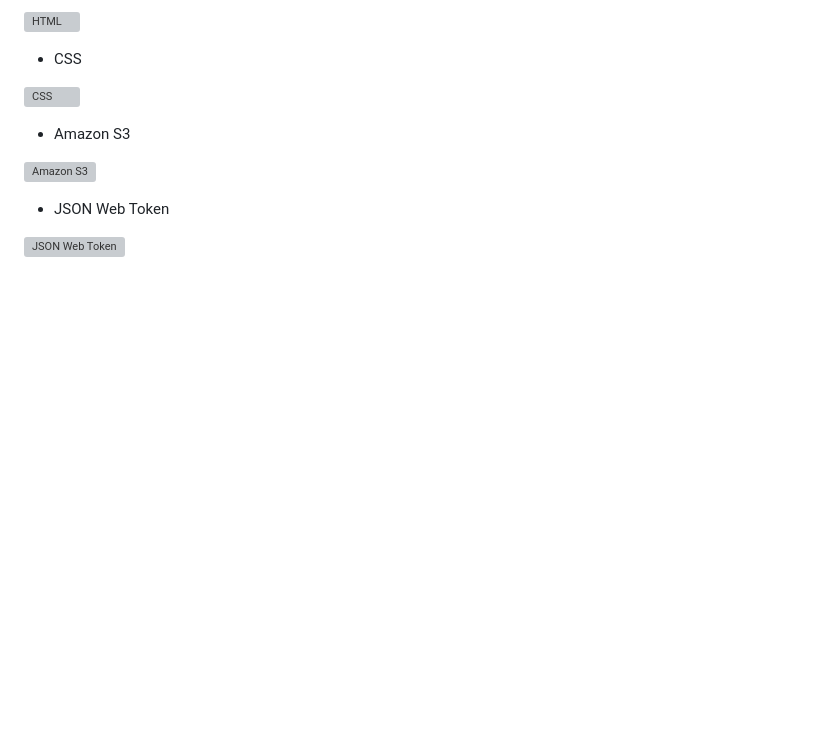
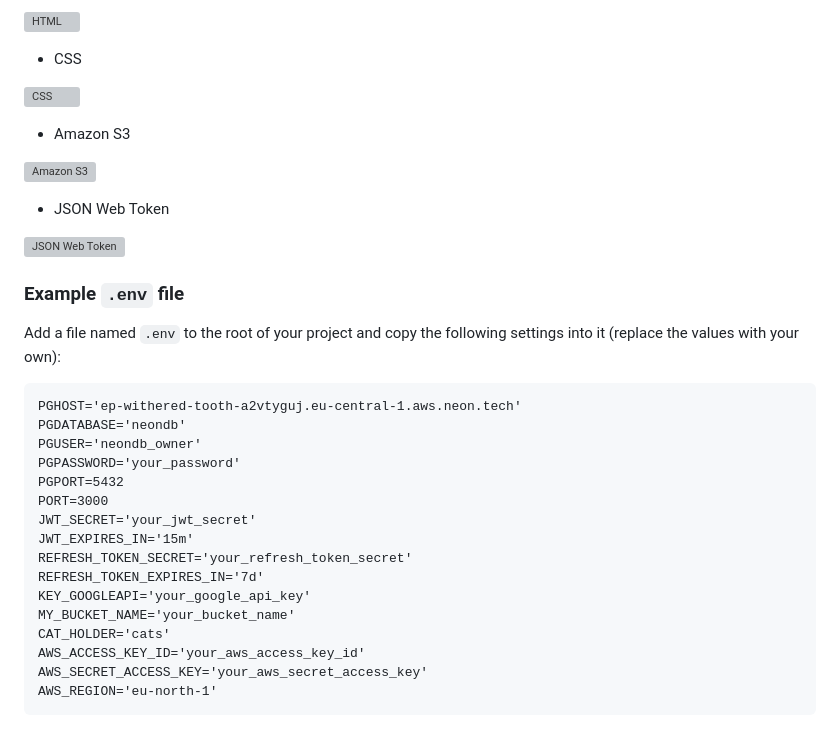
Before and after one commit to VladimirKomov/feline_friends, a Markdown page: README.md, the part around the change. Rendered like a GitHub page; blank space fills up the shorter version; grey boxes are pictures that could not be loaded.

Commit message:
Add .env file example to README

````diff
--- a/README.md
+++ b/README.md
@@ -65,3 +65,26 @@
 - JSON Web Token
 
 ![JSON Web Token](https://img.icons8.com/?size=100&id=rHpveptSuwDz&format=png&color=000000)
+
+### Example `.env` file
+
+Add a file named `.env` to the root of your project and copy the following settings into it (replace the values with your own):
+
+```dotenv
+PGHOST='ep-withered-tooth-a2vtyguj.eu-central-1.aws.neon.tech'
+PGDATABASE='neondb'
+PGUSER='neondb_owner'
+PGPASSWORD='your_password'
+PGPORT=5432
+PORT=3000
+JWT_SECRET='your_jwt_secret'
+JWT_EXPIRES_IN='15m'
+REFRESH_TOKEN_SECRET='your_refresh_token_secret'
+REFRESH_TOKEN_EXPIRES_IN='7d'
+KEY_GOOGLEAPI='your_google_api_key'
+MY_BUCKET_NAME='your_bucket_name'
+CAT_HOLDER='cats'
+AWS_ACCESS_KEY_ID='your_aws_access_key_id'
+AWS_SECRET_ACCESS_KEY='your_aws_secret_access_key'
+AWS_REGION='eu-north-1'
+```
````
